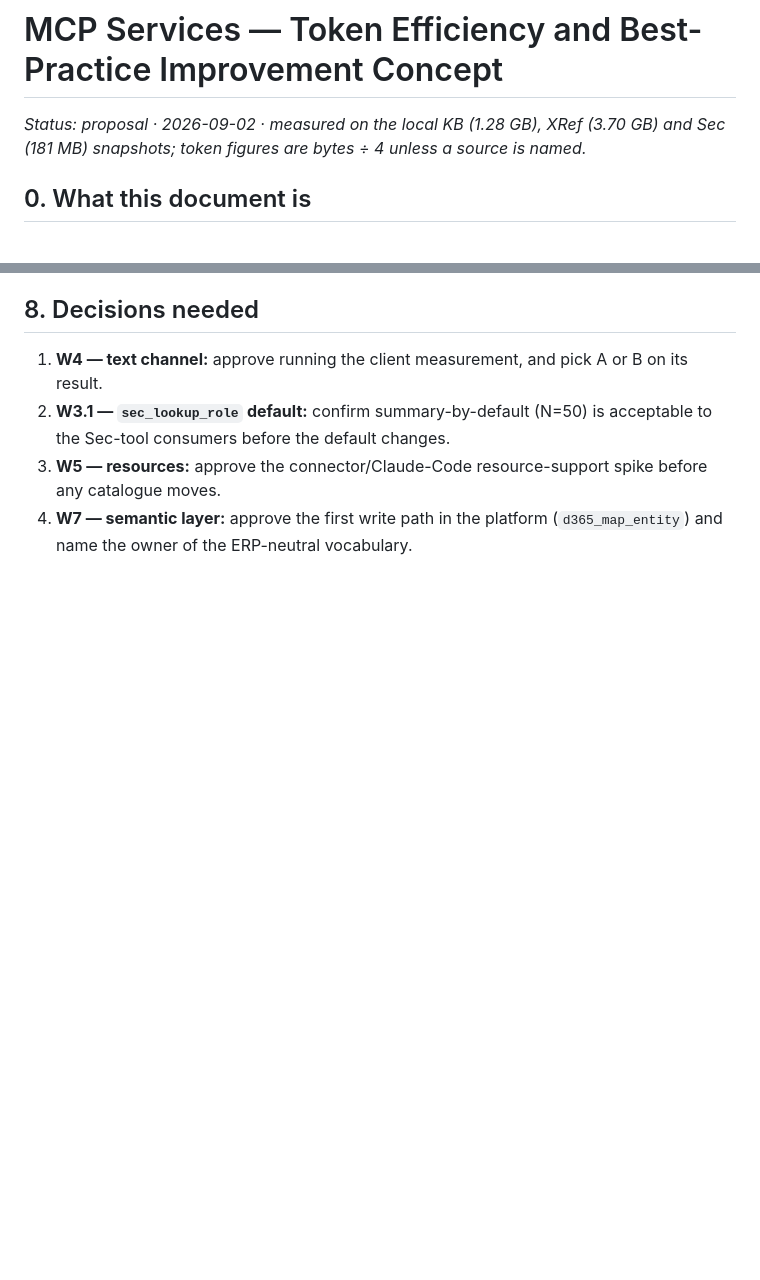
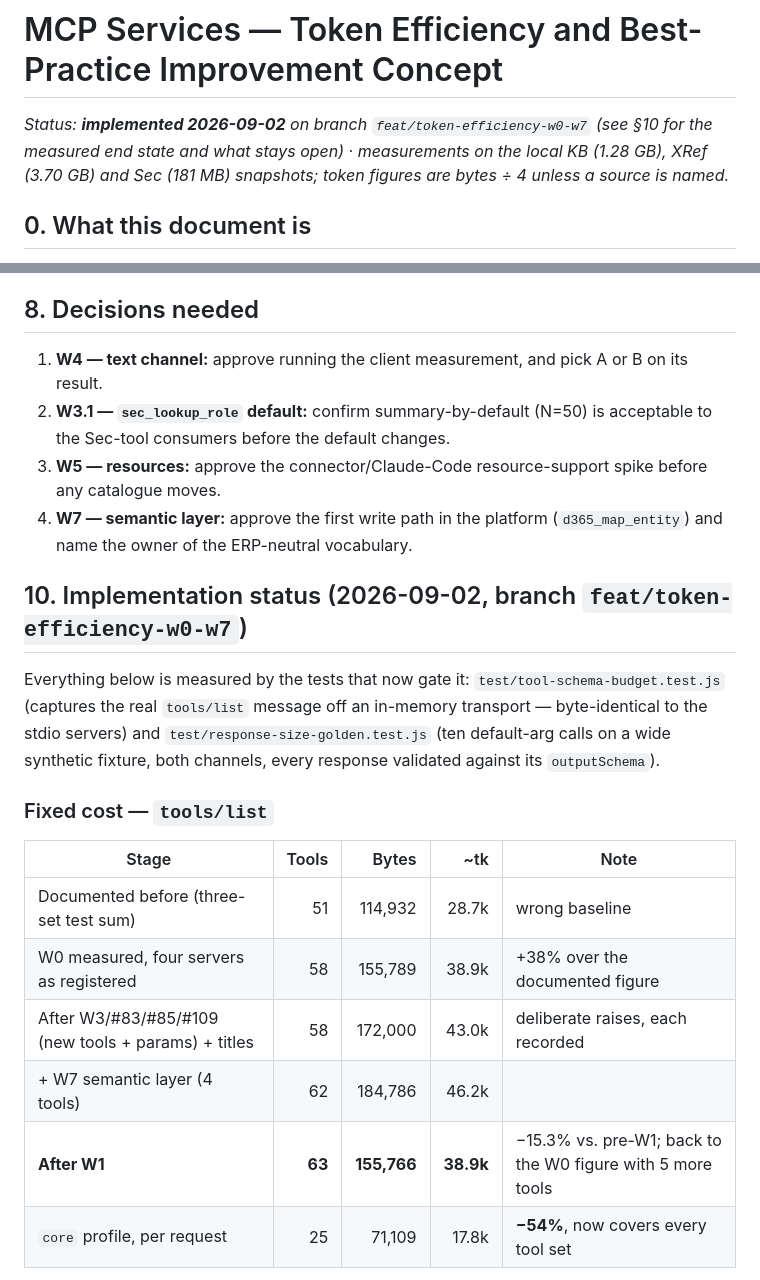
Before and after one commit to fdittgen-png/D365FOMCP, a Markdown page: docs/MCP-Token-Efficiency-Concept.md, 2 parts joined by grey strips. Drawn GitHub-style; blank space fills up the shorter version.

Commit message:
Concept: record implemented end state (§10) — 155,766 B tools/list, golden deltas, open items
Co-Authored-By: Claude Fable 5.1 <noreply@anthropic.com>

```diff
--- a/docs/MCP-Token-Efficiency-Concept.md
+++ b/docs/MCP-Token-Efficiency-Concept.md
@@ -1,6 +1,6 @@
 # MCP Services — Token Efficiency and Best-Practice Improvement Concept
 
-_Status: proposal · 2026-09-02 · measured on the local KB (1.28 GB), XRef (3.70 GB) and Sec (181 MB) snapshots; token figures are bytes ÷ 4 unless a source is named._
+_Status: **implemented 2026-09-02** on branch `feat/token-efficiency-w0-w7` (see §10 for the measured end state and what stays open) · measurements on the local KB (1.28 GB), XRef (3.70 GB) and Sec (181 MB) snapshots; token figures are bytes ÷ 4 unless a source is named._
 
 ## 0. What this document is
 
@@ -296,3 +296,18 @@ Phases 1–2 are pure tuning and can ship behind the existing tests within a spr
 3. **W5 — resources:** approve the connector/Claude-Code resource-support spike before any catalogue moves.
 4. **W7 — semantic layer:** approve the first write path in the platform (`d365_map_entity`) and name the owner of the ERP-neutral vocabulary.
 
+## 10. Implementation status (2026-09-02, branch `feat/token-efficiency-w0-w7`)
+
+Everything below is measured by the tests that now gate it: `test/tool-schema-budget.test.js` (captures the real `tools/list` message off an in-memory transport — byte-identical to the stdio servers) and `test/response-size-golden.test.js` (ten default-arg calls on a wide synthetic fixture, both channels, every response validated against its `outputSchema`).
+
+### Fixed cost — `tools/list`
+
+| Stage | Tools | Bytes | ~tk | Note |
+|---|---:|---:|---:|---|
+| Documented before (three-set test sum) | 51 | 114,932 | 28.7k | wrong baseline |
+| W0 measured, four servers as registered | 58 | 155,789 | 38.9k | +38% over the documented figure |
+| After W3/#83/#85/#109 (new tools + params) + titles | 58 | 172,000 | 43.0k | deliberate raises, each recorded |
+| + W7 semantic layer (4 tools) | 62 | 184,786 | 46.2k | |
+| **After W1** | **63** | **155,766** | **38.9k** | −15.3% vs. pre-W1; back to the W0 figure with 5 more tools |
+| `core` profile, per request | 25 | 71,109 | 17.8k | **−54%**, now covers every tool set |
+
```
Also changed, not shown: other parts of docs/MCP-Token-Efficiency-Concept.md (+28 -0 lines).
